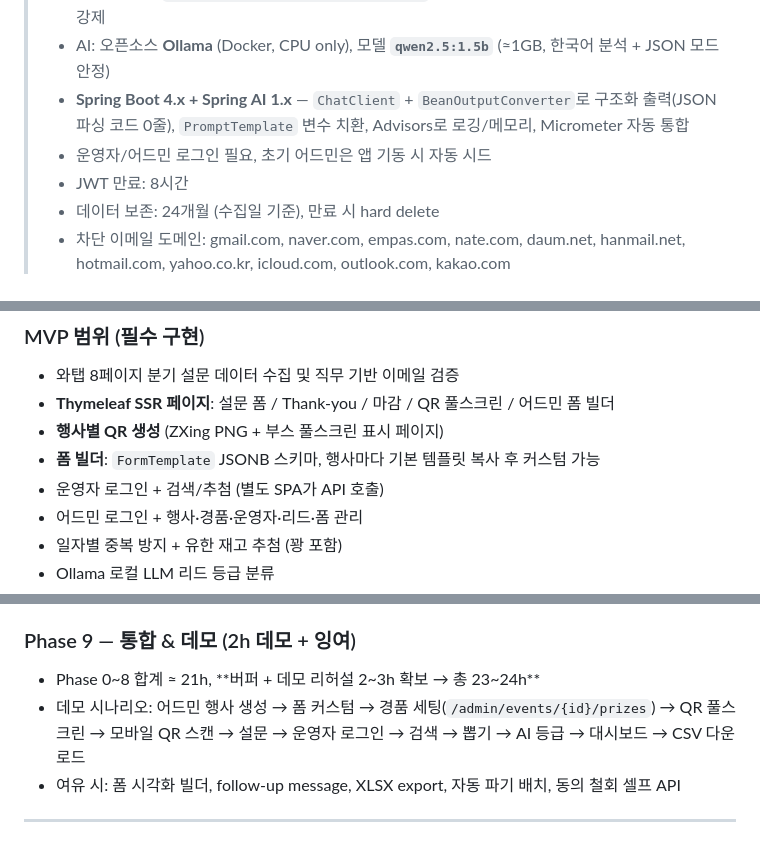
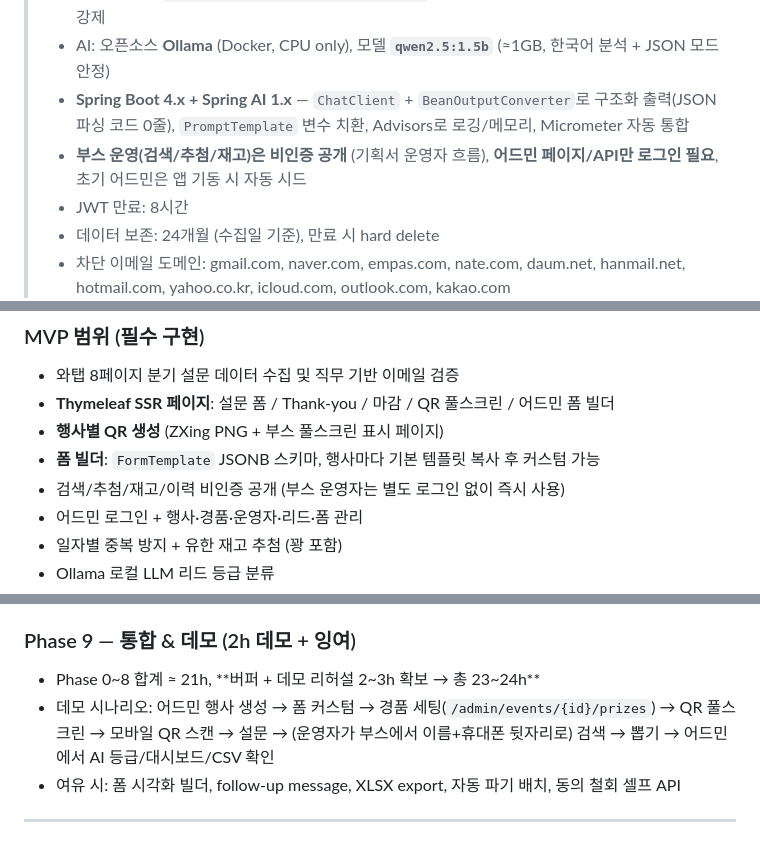
Before and after one commit to nininn94/Whatap-Picker, a Markdown page: backend-development-plan.md, 3 parts joined by grey strips. Drawn GitHub-style.

```diff
--- a/backend-development-plan.md
+++ b/backend-development-plan.md
@@ -8,7 +8,7 @@
 > - 이메일 정책: `jobFunction == STUDENT_FREELANCER`면 개인 메일 허용, 나머지 14종은 회사 메일 강제
 > - AI: 오픈소스 **Ollama** (Docker, CPU only), 모델 **`qwen2.5:1.5b`** (≈1GB, 한국어 분석 + JSON 모드 안정)
 > - **Spring Boot 4.x + Spring AI 1.x** — `ChatClient` + `BeanOutputConverter`로 구조화 출력(JSON 파싱 코드 0줄), `PromptTemplate` 변수 치환, Advisors로 로깅/메모리, Micrometer 자동 통합
-> - 운영자/어드민 로그인 필요, 초기 어드민은 앱 기동 시 자동 시드
+> - **부스 운영(검색/추첨/재고)은 비인증 공개** (기획서 운영자 흐름), **어드민 페이지/API만 로그인 필요**, 초기 어드민은 앱 기동 시 자동 시드
 > - JWT 만료: 8시간
 > - 데이터 보존: 24개월 (수집일 기준), 만료 시 hard delete
 > - 차단 이메일 도메인: gmail.com, naver.com, empas.com, nate.com, daum.net, hanmail.net, hotmail.com, yahoo.co.kr, icloud.com, outlook.com, kakao.com
@@ -33,7 +33,7 @@
 - **Thymeleaf SSR 페이지**: 설문 폼 / Thank-you / 마감 / QR 풀스크린 / 어드민 폼 빌더
 - **행사별 QR 생성** (ZXing PNG + 부스 풀스크린 표시 페이지)
 - **폼 빌더**: `FormTemplate` JSONB 스키마, 행사마다 기본 템플릿 복사 후 커스텀 가능
-- 운영자 로그인 + 검색/추첨 (별도 SPA가 API 호출)
+- 검색/추첨/재고/이력 비인증 공개 (부스 운영자는 별도 로그인 없이 즉시 사용)
 - 어드민 로그인 + 행사·경품·운영자·리드·폼 관리
 - 일자별 중복 방지 + 유한 재고 추첨 (꽝 포함)
 - Ollama 로컬 LLM 리드 등급 분류
@@ -1733,7 +1733,7 @@ src/main/resources/templates/
 
 ### Phase 9 — 통합 & 데모 (2h 데모 + 잉여)
 - Phase 0~8 합계 ≈ 21h, **버퍼 + 데모 리허설 2~3h 확보 → 총 23~24h**
-- 데모 시나리오: 어드민 행사 생성 → 폼 커스텀 → 경품 세팅(`/admin/events/{id}/prizes`) → QR 풀스크린 → 모바일 QR 스캔 → 설문 → 운영자 로그인 → 검색 → 뽑기 → AI 등급 → 대시보드 → CSV 다운로드
+- 데모 시나리오: 어드민 행사 생성 → 폼 커스텀 → 경품 세팅(`/admin/events/{id}/prizes`) → QR 풀스크린 → 모바일 QR 스캔 → 설문 → (운영자가 부스에서 이름+휴대폰 뒷자리로) 검색 → 뽑기 → 어드민에서 AI 등급/대시보드/CSV 확인
 - 여유 시: 폼 시각화 빌더, follow-up message, XLSX export, 자동 파기 배치, 동의 철회 셀프 API
 
 ---
```
Also changed, not shown: other parts of backend-development-plan.md (+3 -3 lines).
